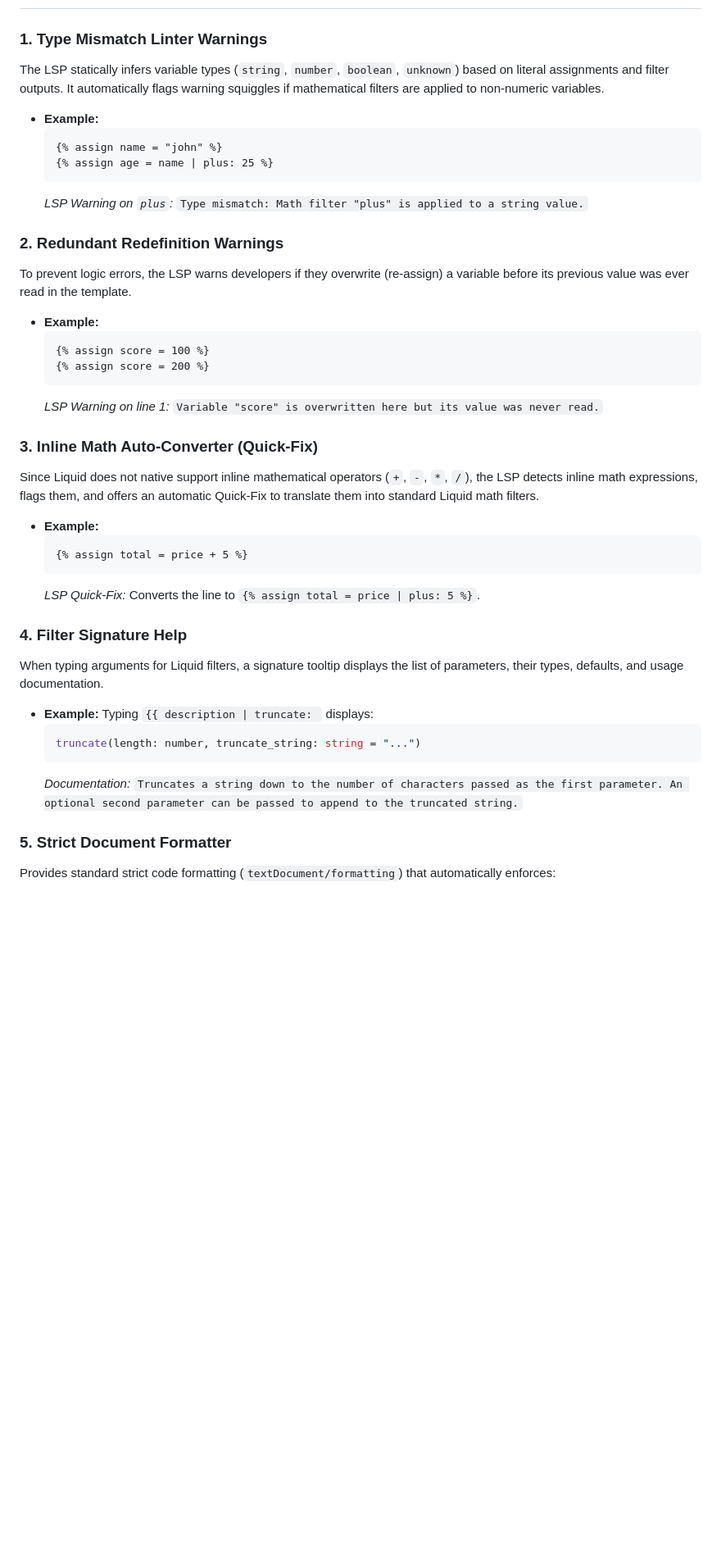
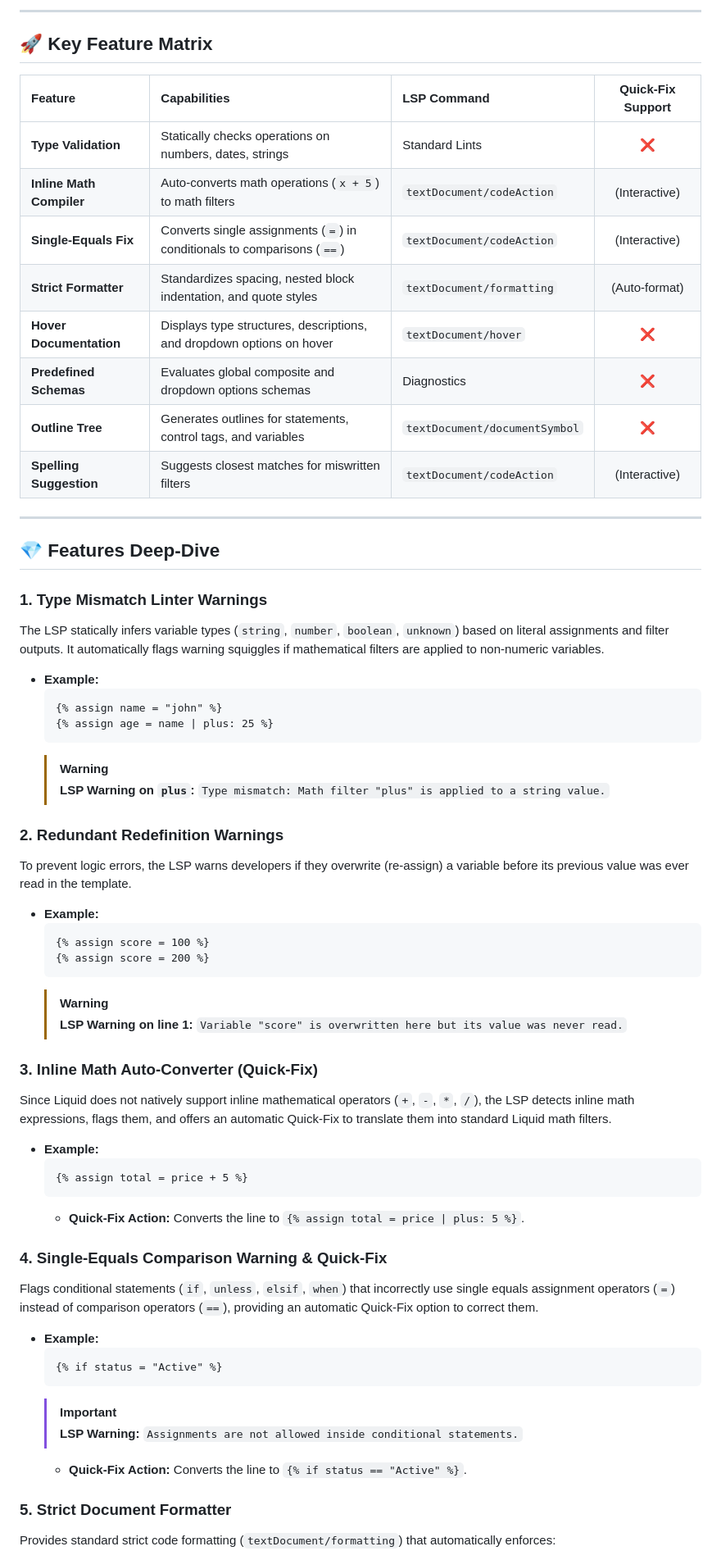
Before and after one commit to sonuKumar03/liquid-lsp, a Markdown page: README.md, the part around one of its changes. Shown at 82% size. GitHub-like rendering; blank space fills up the shorter version.

````diff
--- a/README.md
+++ b/README.md
@@ -8,3 +43,21 @@ A specialized Language Server Protocol (LSP) server tailored specifically for no
+---
+
+## 🚀 Key Feature Matrix
+
+| Feature | Capabilities | LSP Command | Quick-Fix Support |
+| :--- | :--- | :--- | :---: |
+| **Type Validation** | Statically checks operations on numbers, dates, strings | Standard Lints | ❌ |
+| **Inline Math Compiler** | Auto-converts math operations (`x + 5`) to math filters | `textDocument/codeAction` |  (Interactive) |
+| **Single-Equals Fix** | Converts single assignments (`=`) in conditionals to comparisons (`==`) | `textDocument/codeAction` |  (Interactive) |
+| **Strict Formatter** | Standardizes spacing, nested block indentation, and quote styles | `textDocument/formatting` |  (Auto-format) |
+| **Hover Documentation** | Displays type structures, descriptions, and dropdown options on hover | `textDocument/hover` | ❌ |
+| **Predefined Schemas** | Evaluates global composite and dropdown options schemas | Diagnostics | ❌ |
+| **Outline Tree** | Generates outlines for statements, control tags, and variables | `textDocument/documentSymbol` | ❌ |
+| **Spelling Suggestion** | Suggests closest matches for miswritten filters | `textDocument/codeAction` |  (Interactive) |
+
+---
+
+## 💎 Features Deep-Dive
 
 ### 1. Type Mismatch Linter Warnings
 The LSP statically infers variable types (`string`, `number`, `boolean`, `unknown`) based on literal assignments and filter outputs. It automatically flags warning squiggles if mathematical filters are applied to non-numeric variables.
@@ -13,7 +66,8 @@ The LSP statically infers variable types (`string`, `number`, `boolean`, `unknow
   {% assign name = "john" %}
   {% assign age = name | plus: 25 %}
   ```
-  *LSP Warning on `plus`:* `Type mismatch: Math filter "plus" is applied to a string value.`
+  > [!WARNING]
+  > **LSP Warning on `plus`:** `Type mismatch: Math filter "plus" is applied to a string value.`
 
 ### 2. Redundant Redefinition Warnings
 To prevent logic errors, the LSP warns developers if they overwrite (re-assign) a variable before its previous value was ever read in the template.
@@ -22,23 +76,26 @@ To prevent logic errors, the LSP warns developers if they overwrite (re-assign)
   {% assign score = 100 %}
   {% assign score = 200 %}
   ```
-  *LSP Warning on line 1:* `Variable "score" is overwritten here but its value was never read.`
+  > [!WARNING]
+  > **LSP Warning on line 1:** `Variable "score" is overwritten here but its value was never read.`
 
 ### 3. Inline Math Auto-Converter (Quick-Fix)
-Since Liquid does not native support inline mathematical operators (`+`, `-`, `*`, `/`), the LSP detects inline math expressions, flags them, and offers an automatic Quick-Fix to translate them into standard Liquid math filters.
+Since Liquid does not natively support inline mathematical operators (`+`, `-`, `*`, `/`), the LSP detects inline math expressions, flags them, and offers an automatic Quick-Fix to translate them into standard Liquid math filters.
 * **Example:**
   ```liquid
   {% assign total = price + 5 %}
   ```
-  *LSP Quick-Fix:* Converts the line to `{% assign total = price | plus: 5 %}`.
+  * **Quick-Fix Action:** Converts the line to `{% assign total = price | plus: 5 %}`.
 
-### 4. Filter Signature Help
-When typing arguments for Liquid filters, a signature tooltip displays the list of parameters, their types, defaults, and usage documentation.
-* **Example:** Typing `{{ description | truncate: ` displays:
-  ```typescript
-  truncate(length: number, truncate_string: string = "...")
+### 4. Single-Equals Comparison Warning & Quick-Fix
+Flags conditional statements (`if`, `unless`, `elsif`, `when`) that incorrectly use single equals assignment operators (`=`) instead of comparison operators (`==`), providing an automatic Quick-Fix option to correct them.
+* **Example:**
+  ```liquid
+  {% if status = "Active" %}
   ```
-  *Documentation:* `Truncates a string down to the number of characters passed as the first parameter. An optional second parameter can be passed to append to the truncated string.`
+  > [!IMPORTANT]
+  > **LSP Warning:** `Assignments are not allowed inside conditional statements.`
+  * **Quick-Fix Action:** Converts the line to `{% if status == "Active" %}`.
 
 ### 5. Strict Document Formatter
 Provides standard strict code formatting (`textDocument/formatting`) that automatically enforces:
````
Also changed, not shown: other parts of README.md (+62 -42 lines).
